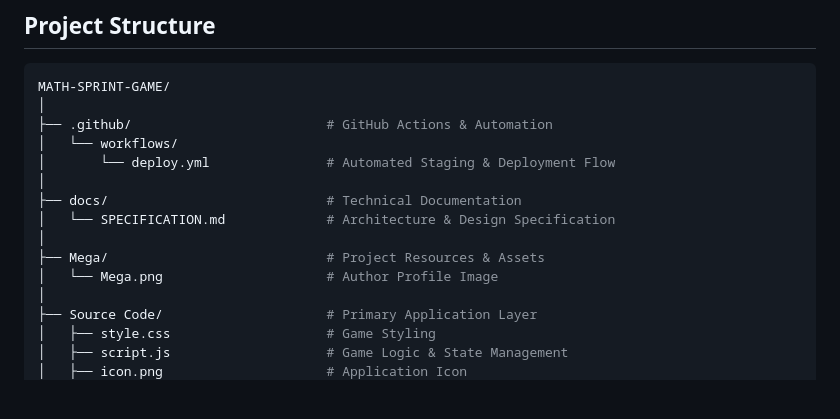
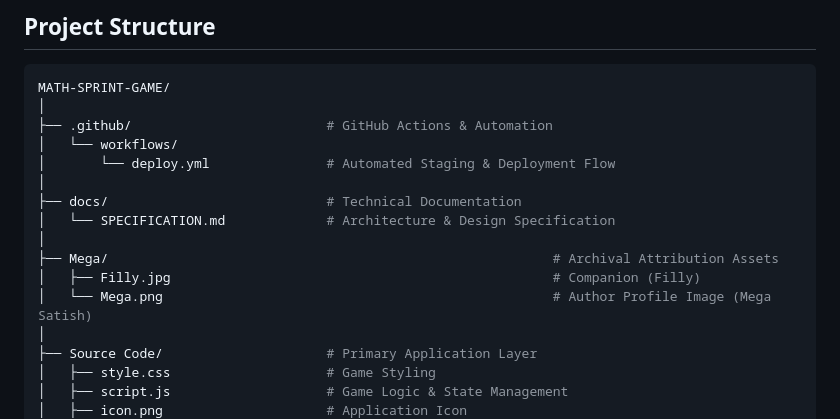
Before and after one commit to Amey-Thakur/MATH-SPRINT-GAME, a Markdown page: README.md, the part around the change. GitHub-like rendering; blank space fills up the shorter version.

Commit message:
MATH-SPRINT-GAME

```diff
--- a/README.md
+++ b/README.md
@@ -92,8 +92,9 @@ MATH-SPRINT-GAME/
 ├── docs/                            # Technical Documentation
 │   └── SPECIFICATION.md             # Architecture & Design Specification
 │
-├── Mega/                            # Project Resources & Assets
-│   └── Mega.png                     # Author Profile Image
+├── Mega/                                                         # Archival Attribution Assets
+│   ├── Filly.jpg                                                 # Companion (Filly)
+│   └── Mega.png                                                  # Author Profile Image (Mega Satish)
 │
 ├── Source Code/                     # Primary Application Layer
 │   ├── style.css                    # Game Styling
```
